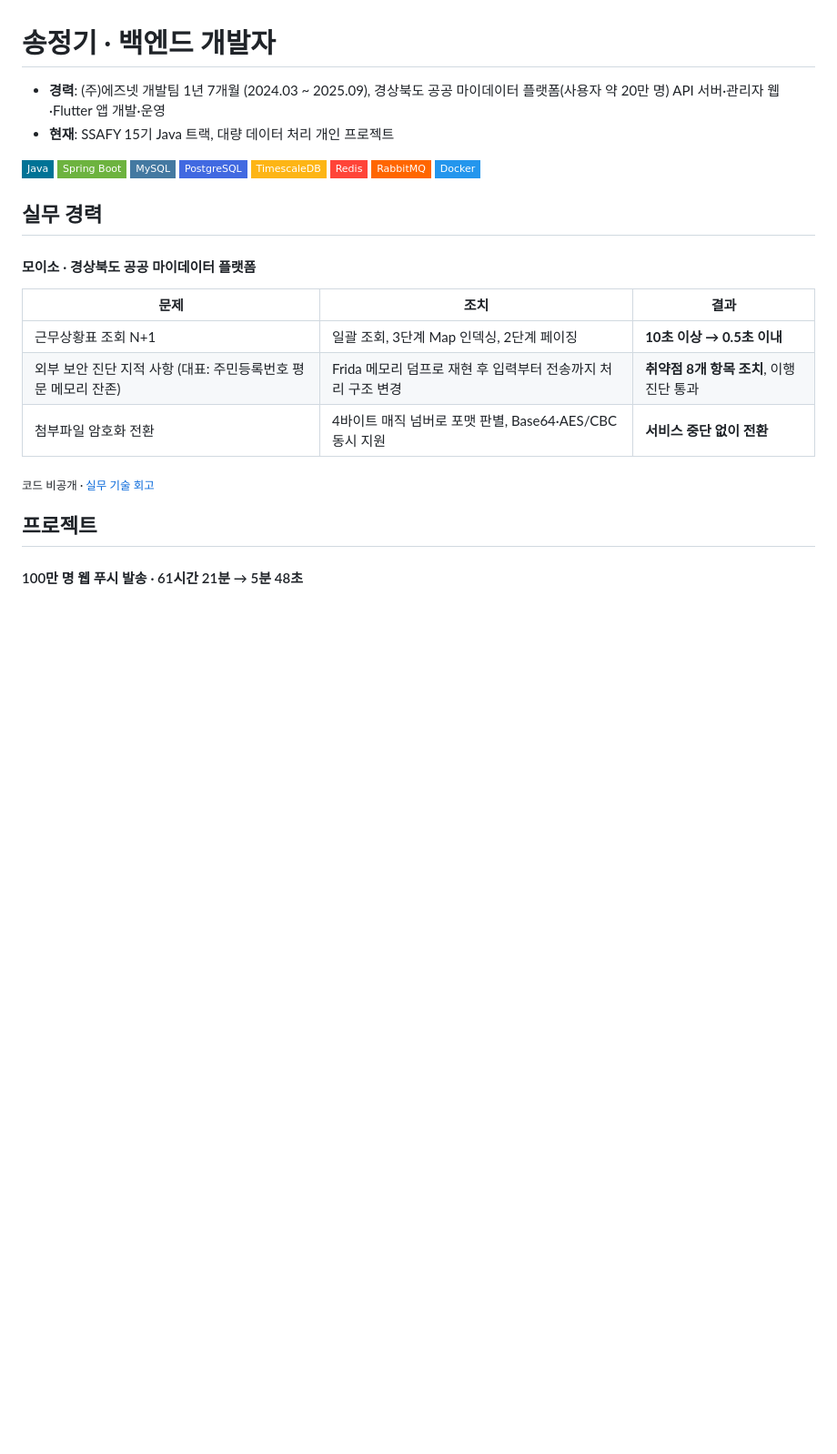
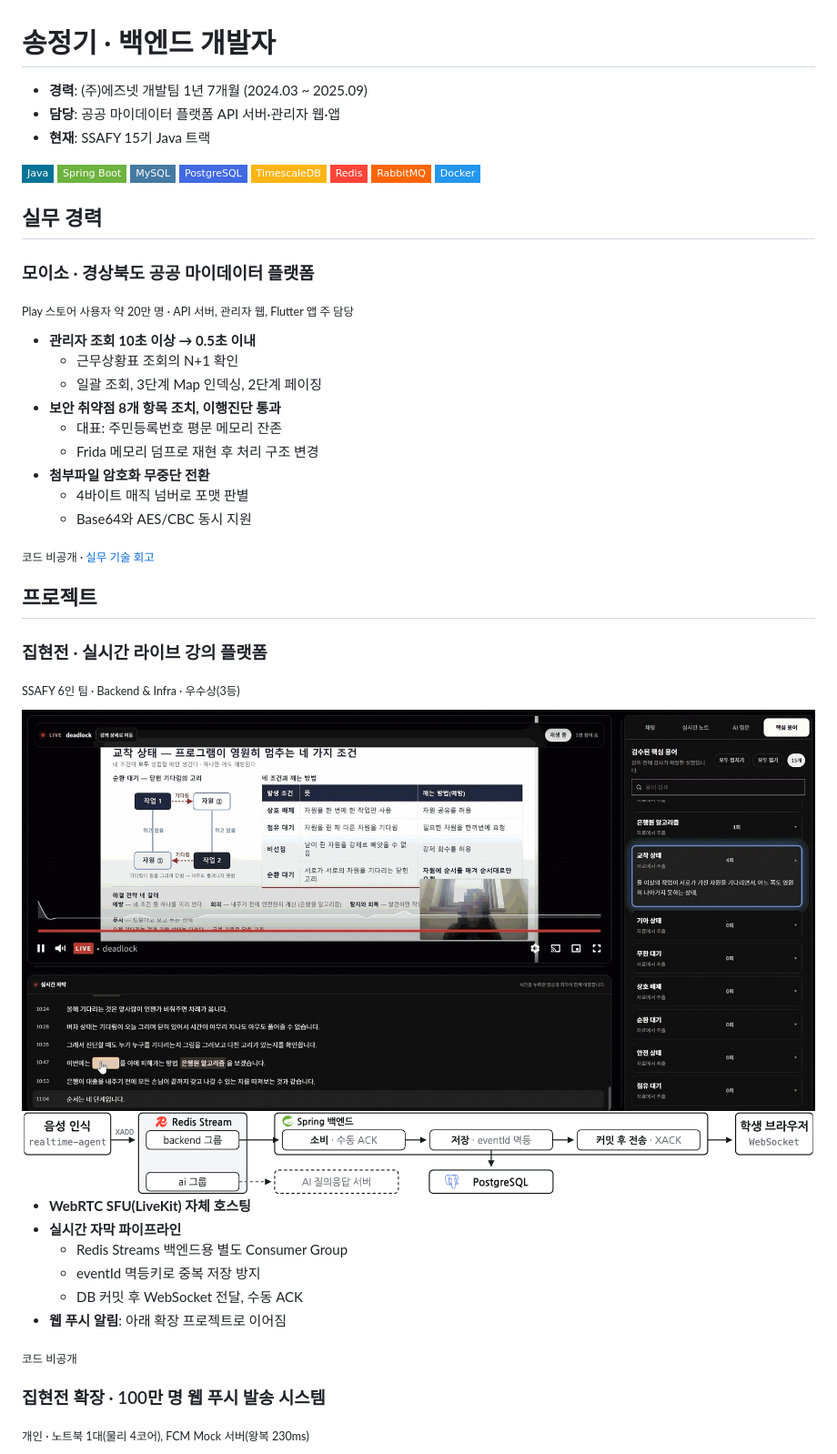
Before and after one commit to thdwjdrl401/thdwjdrl401, a Markdown page: README.md, the part around one of its changes. Shown at 91% size. GitHub-like rendering; pictures changed too: assets/jip-caption-pipeline.png (added); badges without logos; blank space fills up the shorter version.

```diff
--- a/README.md
+++ b/README.md
@@ -1,25 +1,54 @@
 # 송정기 · 백엔드 개발자
 
-- **경력**: (주)에즈넷 개발팀 1년 7개월 (2024.03 ~ 2025.09), 경상북도 공공 마이데이터 플랫폼(사용자 약 20만 명) API 서버·관리자 웹·Flutter 앱 개발·운영
-- **현재**: SSAFY 15기 Java 트랙, 대량 데이터 처리 개인 프로젝트
+- **경력**: (주)에즈넷 개발팀 1년 7개월 (2024.03 ~ 2025.09)
+- **담당**: 공공 마이데이터 플랫폼 API 서버·관리자 웹·앱
+- **현재**: SSAFY 15기 Java 트랙
 
 ![Java](https://img.shields.io/badge/Java-007396?style=flat-square&logo=openjdk&logoColor=white) ![Spring Boot](https://img.shields.io/badge/Spring_Boot-6DB33F?style=flat-square&logo=springboot&logoColor=white) ![MySQL](https://img.shields.io/badge/MySQL-4479A1?style=flat-square&logo=mysql&logoColor=white) ![PostgreSQL](https://img.shields.io/badge/PostgreSQL-4169E1?style=flat-square&logo=postgresql&logoColor=white) ![TimescaleDB](https://img.shields.io/badge/TimescaleDB-FDB515?style=flat-square&logo=timescale&logoColor=black) ![Redis](https://img.shields.io/badge/Redis-FF4438?style=flat-square&logo=redis&logoColor=white) ![RabbitMQ](https://img.shields.io/badge/RabbitMQ-FF6600?style=flat-square&logo=rabbitmq&logoColor=white) ![Docker](https://img.shields.io/badge/Docker-2496ED?style=flat-square&logo=docker&logoColor=white)
 
 ## 실무 경력
 
-#### 모이소 · 경상북도 공공 마이데이터 플랫폼
+### 모이소 · 경상북도 공공 마이데이터 플랫폼
 
-| 문제 | 조치 | 결과 |
-|---|---|---|
-| 근무상황표 조회 N+1 | 일괄 조회, 3단계 Map 인덱싱, 2단계 페이징 | **10초 이상 → 0.5초 이내** |
-| 외부 보안 진단 지적 사항 (대표: 주민등록번호 평문 메모리 잔존) | Frida 메모리 덤프로 재현 후 입력부터 전송까지 처리 구조 변경 | **취약점 8개 항목 조치**, 이행진단 통과 |
-| 첨부파일 암호화 전환 | 4바이트 매직 넘버로 포맷 판별, Base64·AES/CBC 동시 지원 | **서비스 중단 없이 전환** |
+<sub>Play 스토어 사용자 약 20만 명 · API 서버, 관리자 웹, Flutter 앱 주 담당</sub>
+
+- **관리자 조회 10초 이상 → 0.5초 이내**
+  - 근무상황표 조회의 N+1 확인
+  - 일괄 조회, 3단계 Map 인덱싱, 2단계 페이징
+- **보안 취약점 8개 항목 조치, 이행진단 통과**
+  - 대표: 주민등록번호 평문 메모리 잔존
+  - Frida 메모리 덤프로 재현 후 처리 구조 변경
+- **첨부파일 암호화 무중단 전환**
+  - 4바이트 매직 넘버로 포맷 판별
+  - Base64와 AES/CBC 동시 지원
 
 <sub>코드 비공개 · [실무 기술 회고](https://github.com/thdwjdrl401/dev_retrospective)</sub>
 
 ## 프로젝트
 
-#### 100만 명 웹 푸시 발송 · 61시간 21분 → 5분 48초
+### 집현전 · 실시간 라이브 강의 플랫폼
+
+<sub>SSAFY 6인 팀 · Backend & Infra · 우수상(3등)</sub>
+
+<img src="assets/jip-screen.jpg" width="100%" alt="라이브 강의 화면. 실시간 자막과 핵심 용어 패널">
+
+<picture>
+  <source media="(prefers-color-scheme: dark)" srcset="assets/jip-caption-pipeline-dark.png">
+  <img src="assets/jip-caption-pipeline.png" width="100%" alt="음성 인식 → Redis Streams(backend 그룹, ai 그룹) → Spring 백엔드(수동 ACK, eventId 멱등 저장, 커밋 후 전송) → WebSocket">
+</picture>
+
+- **WebRTC SFU(LiveKit) 자체 호스팅**
+- **실시간 자막 파이프라인**
+  - Redis Streams 백엔드용 별도 Consumer Group
+  - eventId 멱등키로 중복 저장 방지
+  - DB 커밋 후 WebSocket 전달, 수동 ACK
+- **웹 푸시 알림**: 아래 확장 프로젝트로 이어짐
+
+<sub>코드 비공개</sub>
+
+### 집현전 확장 · 100만 명 웹 푸시 발송 시스템
+
+<sub>개인 · 노트북 1대(물리 4코어), FCM Mock 서버(왕복 230ms)</sub>
 
 <picture>
   <source media="(prefers-color-scheme: dark)" srcset="assets/push-architecture-dark.png">
```
Also changed, not shown: other parts of README.md (+27 -22 lines), assets/jip-caption-pipeline-dark.png (added), assets/locus-throughput-dark.png (added), assets/locus-throughput.png (added), assets/push-steps-dark.png (added), assets/push-steps.png (added).
